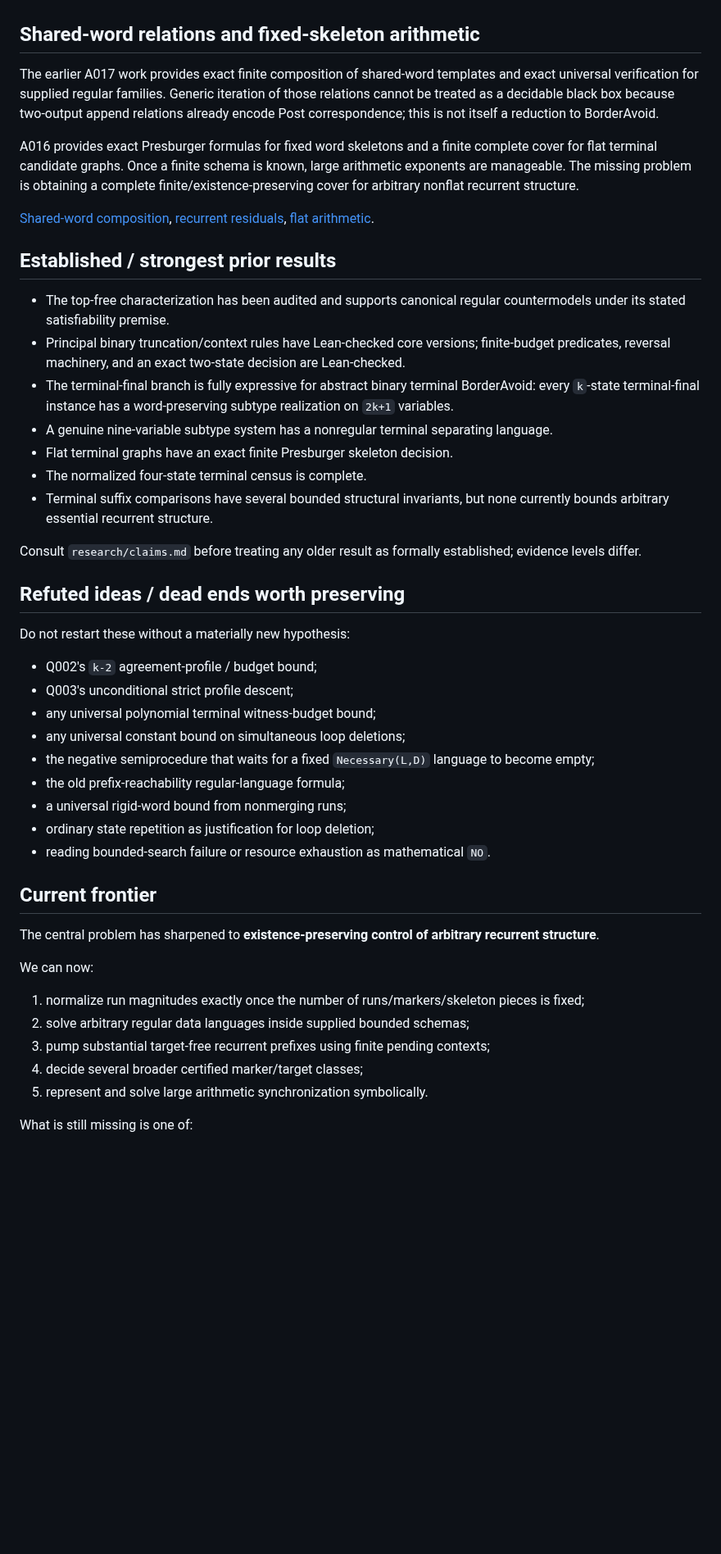
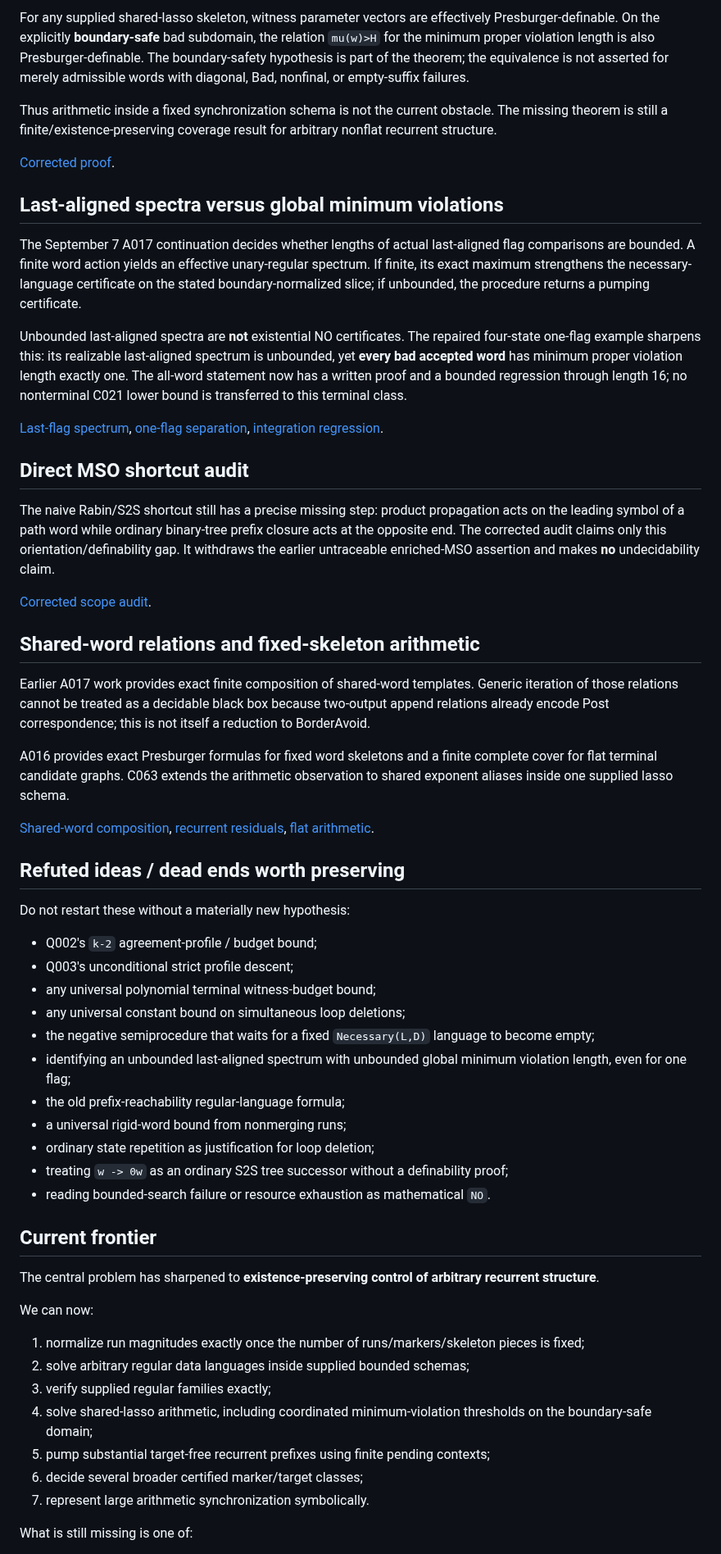
Before and after one commit to mhenglein/subtype-entailment, a Markdown page: STATE.md, the part around one of its changes. Shown at 82% size. Drawn GitHub-style; blank space fills up the shorter version.

Commit message:
Update research state with repaired PR12/PR14 results

```diff
--- a/STATE.md
+++ b/STATE.md
@@ -84,23 +87,30 @@ Unbounded last-aligned spectra are **not** existential NO certificates. The exis
+For any supplied shared-lasso skeleton, witness parameter vectors are effectively Presburger-definable. On the explicitly **boundary-safe** bad subdomain, the relation `mu(w)>H` for the minimum proper violation length is also Presburger-definable. The boundary-safety hypothesis is part of the theorem; the equivalence is not asserted for merely admissible words with diagonal, Bad, nonfinal, or empty-suffix failures.
+
+Thus arithmetic inside a fixed synchronization schema is not the current obstacle. The missing theorem is still a finite/existence-preserving coverage result for arbitrary nonflat recurrent structure.
+
+[Corrected proof](notes/2026-09-08-shared-lasso-presburger.md).
+
+## Last-aligned spectra versus global minimum violations
+
+The September 7 A017 continuation decides whether lengths of actual last-aligned flag comparisons are bounded. A finite word action yields an effective unary-regular spectrum. If finite, its exact maximum strengthens the necessary-language certificate on the stated boundary-normalized slice; if unbounded, the procedure returns a pumping certificate.
+
+Unbounded last-aligned spectra are **not** existential NO certificates. The repaired four-state one-flag example sharpens this: its realizable last-aligned spectrum is unbounded, yet **every bad accepted word** has minimum proper violation length exactly one. The all-word statement now has a written proof and a bounded regression through length 16; no nonterminal C021 lower bound is transferred to this terminal class.
+
+[Last-flag spectrum](notes/2026-09-07-realizable-lastflag-spectrum.md), [one-flag separation](notes/2026-09-08-oneflag-minimum-gap.md), [integration regression](experiments/check_consolidation_regressions.py).
+
+## Direct MSO shortcut audit
+
+The naive Rabin/S2S shortcut still has a precise missing step: product propagation acts on the leading symbol of a path word while ordinary binary-tree prefix closure acts at the opposite end. The corrected audit claims only this orientation/definability gap. It withdraws the earlier untraceable enriched-MSO assertion and makes **no** undecidability claim.
+
+[Corrected scope audit](notes/2026-09-08-two-ended-mso-audit.md).
 
 ## Shared-word relations and fixed-skeleton arithmetic
 
-The earlier A017 work provides exact finite composition of shared-word templates and exact universal verification for supplied regular families. Generic iteration of those relations cannot be treated as a decidable black box because two-output append relations already encode Post correspondence; this is not itself a reduction to BorderAvoid.
+Earlier A017 work provides exact finite composition of shared-word templates. Generic iteration of those relations cannot be treated as a decidable black box because two-output append relations already encode Post correspondence; this is not itself a reduction to BorderAvoid.
 
-A016 provides exact Presburger formulas for fixed word skeletons and a finite complete cover for flat terminal candidate graphs. Once a finite schema is known, large arithmetic exponents are manageable. The missing problem is obtaining a complete finite/existence-preserving cover for arbitrary nonflat recurrent structure.
+A016 provides exact Presburger formulas for fixed word skeletons and a finite complete cover for flat terminal candidate graphs. C063 extends the arithmetic observation to shared exponent aliases inside one supplied lasso schema.
 
 [Shared-word composition](notes/2026-09-06-shared-word-composition.md), [recurrent residuals](notes/2026-09-06-recurrent-residuals.md), [flat arithmetic](notes/2026-09-05-terminal-arithmetic.md).
-
-## Established / strongest prior results
-
-- The top-free characterization has been audited and supports canonical regular countermodels under its stated satisfiability premise.
-- Principal binary truncation/context rules have Lean-checked core versions; finite-budget predicates, reversal machinery, and an exact two-state decision are Lean-checked.
-- The terminal-final branch is fully expressive for abstract binary terminal BorderAvoid: every `k`-state terminal-final instance has a word-preserving subtype realization on `2k+1` variables.
-- A genuine nine-variable subtype system has a nonregular terminal separating language.
-- Flat terminal graphs have an exact finite Presburger skeleton decision.
-- The normalized four-state terminal census is complete.
-- Terminal suffix comparisons have several bounded structural invariants, but none currently bounds arbitrary essential recurrent structure.
-
-Consult `research/claims.md` before treating any older result as formally established; evidence levels differ.
 
 ## Refuted ideas / dead ends worth preserving
 
@@ -111,9 +121,11 @@ Do not restart these without a materially new hypothesis:
 - any universal polynomial terminal witness-budget bound;
 - any universal constant bound on simultaneous loop deletions;
 - the negative semiprocedure that waits for a fixed `Necessary(L,D)` language to become empty;
+- identifying an unbounded last-aligned spectrum with unbounded global minimum violation length, even for one flag;
 - the old prefix-reachability regular-language formula;
 - a universal rigid-word bound from nonmerging runs;
 - ordinary state repetition as justification for loop deletion;
+- treating `w -> 0w` as an ordinary S2S tree successor without a definability proof;
 - reading bounded-search failure or resource exhaustion as mathematical `NO`.
 
 ## Current frontier
@@ -124,9 +136,11 @@ We can now:
 
 1. normalize run magnitudes exactly once the number of runs/markers/skeleton pieces is fixed;
 2. solve arbitrary regular data languages inside supplied bounded schemas;
-3. pump substantial target-free recurrent prefixes using finite pending contexts;
-4. decide several broader certified marker/target classes;
-5. represent and solve large arithmetic synchronization symbolically.
+3. verify supplied regular families exactly;
+4. solve shared-lasso arithmetic, including coordinated minimum-violation thresholds on the boundary-safe domain;
+5. pump substantial target-free recurrent prefixes using finite pending contexts;
+6. decide several broader certified marker/target classes;
+7. represent large arithmetic synchronization symbolically.
 
 What is still missing is one of:
 
```
Also changed, not shown: other parts of STATE.md (+27 -28 lines).
